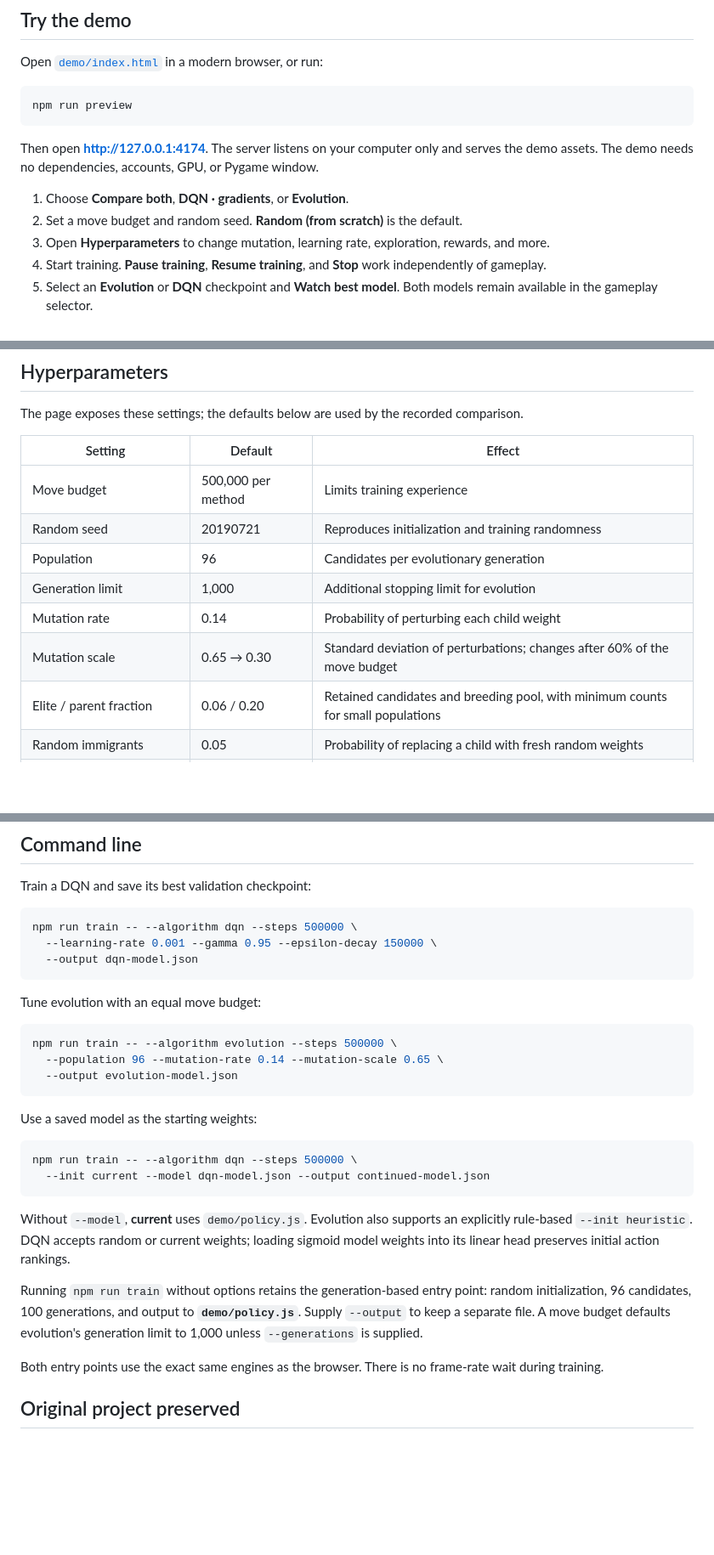
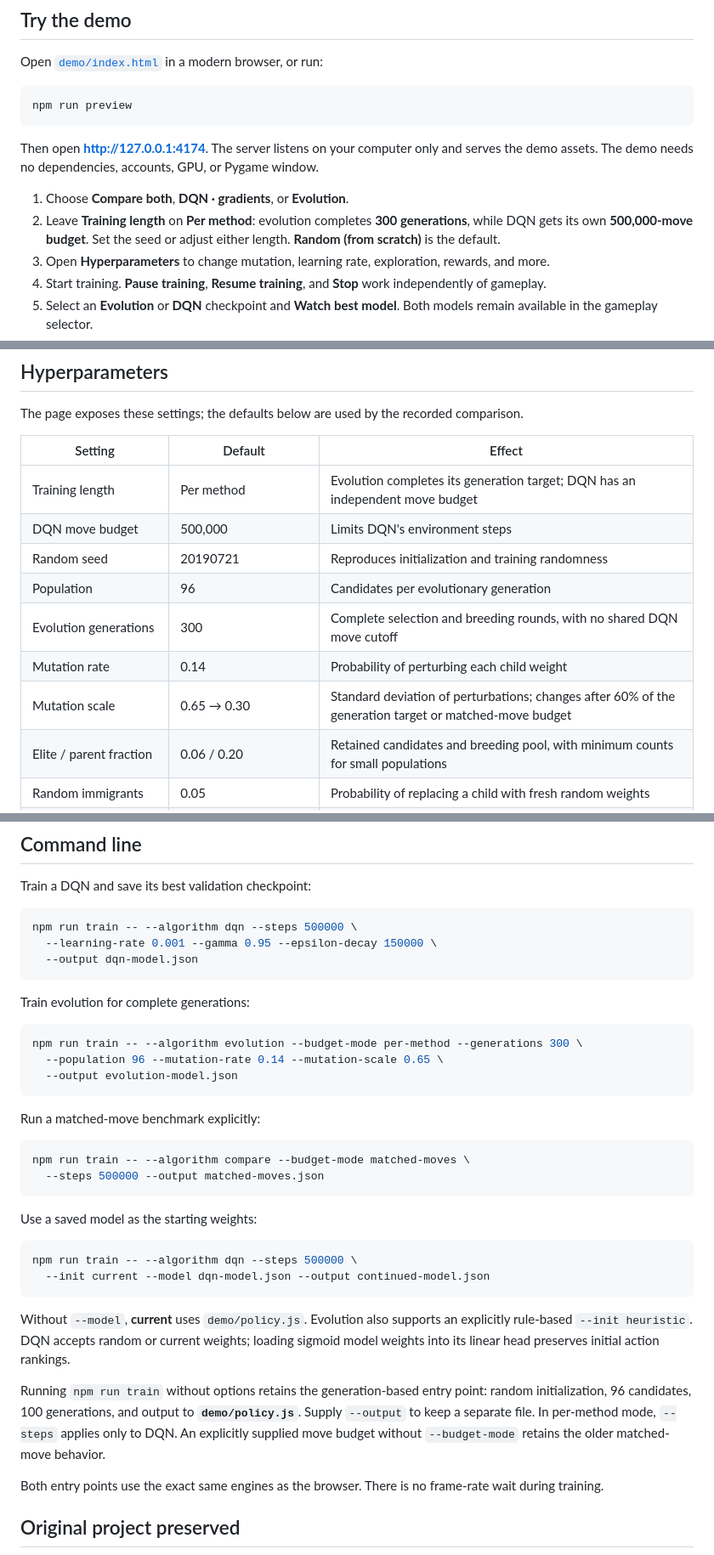
Before and after one commit to ndrsn0208/Snake-Ai, a Markdown page: README.md, 3 parts joined by grey strips. Shown: that part at 85% size. Drawn GitHub-style; blank space fills up the shorter version.

````diff
--- a/README.md
+++ b/README.md
@@ -19,7 +19,7 @@ npm run preview
 Then open **http://127.0.0.1:4174**. The server listens on your computer only and serves the demo assets. The demo needs no dependencies, accounts, GPU, or Pygame window.
 
 1. Choose **Compare both**, **DQN · gradients**, or **Evolution**.
-2. Set a move budget and random seed. **Random (from scratch)** is the default.
+2. Leave **Training length** on **Per method**: evolution completes **300 generations**, while DQN gets its own **500,000-move budget**. Set the seed or adjust either length. **Random (from scratch)** is the default.
 3. Open **Hyperparameters** to change mutation, learning rate, exploration, rewards, and more.
 4. Start training. **Pause training**, **Resume training**, and **Stop** work independently of gameplay.
 5. Select an **Evolution** or **DQN** checkpoint and **Watch best model**. Both models remain available in the gameplay selector.
@@ -70,12 +78,13 @@ The page exposes these settings; the defaults below are used by the recorded com
 
 | Setting | Default | Effect |
 | --- | --- | --- |
-| Move budget | 500,000 per method | Limits training experience |
+| Training length | Per method | Evolution completes its generation target; DQN has an independent move budget |
+| DQN move budget | 500,000 | Limits DQN's environment steps |
 | Random seed | 20190721 | Reproduces initialization and training randomness |
 | Population | 96 | Candidates per evolutionary generation |
-| Generation limit | 1,000 | Additional stopping limit for evolution |
+| Evolution generations | 300 | Complete selection and breeding rounds, with no shared DQN move cutoff |
 | Mutation rate | 0.14 | Probability of perturbing each child weight |
-| Mutation scale | 0.65 → 0.30 | Standard deviation of perturbations; changes after 60% of the move budget |
+| Mutation scale | 0.65 → 0.30 | Standard deviation of perturbations; changes after 60% of the generation target or matched-move budget |
 | Elite / parent fraction | 0.06 / 0.20 | Retained candidates and breeding pool, with minimum counts for small populations |
 | Random immigrants | 0.05 | Probability of replacing a child with fresh random weights |
 | Learning rate | 0.001 | Adam's gradient update size |
@@ -118,12 +127,19 @@ npm run train -- --algorithm dqn --steps 500000 \
   --output dqn-model.json
 ```
 
-Tune evolution with an equal move budget:
+Train evolution for complete generations:
 
 ```sh
-npm run train -- --algorithm evolution --steps 500000 \
+npm run train -- --algorithm evolution --budget-mode per-method --generations 300 \
   --population 96 --mutation-rate 0.14 --mutation-scale 0.65 \
   --output evolution-model.json
+```
+
+Run a matched-move benchmark explicitly:
+
+```sh
+npm run train -- --algorithm compare --budget-mode matched-moves \
+  --steps 500000 --output matched-moves.json
 ```
 
 Use a saved model as the starting weights:
@@ -135,7 +151,7 @@ npm run train -- --algorithm dqn --steps 500000 \
 
 Without `--model`, **current** uses `demo/policy.js`. Evolution also supports an explicitly rule-based `--init heuristic`. DQN accepts random or current weights; loading sigmoid model weights into its linear head preserves initial action rankings.
 
-Running `npm run train` without options retains the generation-based entry point: random initialization, 96 candidates, 100 generations, and output to **`demo/policy.js`**. Supply `--output` to keep a separate file. A move budget defaults evolution's generation limit to 1,000 unless `--generations` is supplied.
+Running `npm run train` without options retains the generation-based entry point: random initialization, 96 candidates, 100 generations, and output to **`demo/policy.js`**. Supply `--output` to keep a separate file. In per-method mode, `--steps` applies only to DQN. An explicitly supplied move budget without `--budget-mode` retains the older matched-move behavior.
 
 Both entry points use the exact same engines as the browser. There is no frame-rate wait during training.
 
````
Also changed, not shown: other parts of README.md (+21 -13 lines), docs/assets/training-300-generations.jpg (added), docs/assets/training-comparison-long.png (added), 13 other files.
